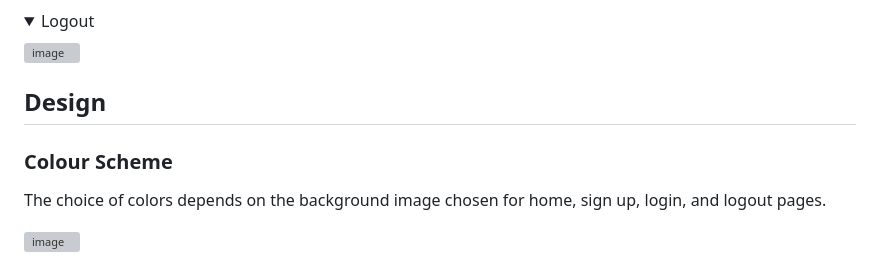
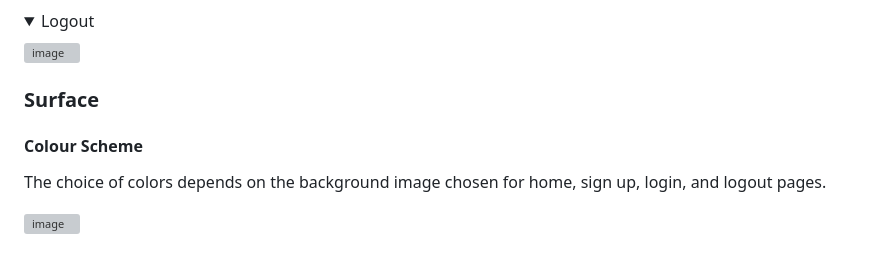
Before and after one commit to Kattis91/what-is-cooking, a Markdown page: README.md, the part around one of its changes. Drawn GitHub-style; folded sections open; grey boxes are pictures that could not be loaded.

Commit message:
PuMove design section into surface plan

```diff
--- a/README.md
+++ b/README.md
@@ -227,10 +227,9 @@ LEFT: all users | RIGHT: logged-in users.
 
 </details>
 
+### Surface
 
-## Design
-
-### Colour Scheme
+#### Colour Scheme
 
 The choice of colors depends on the background image chosen for home, sign up, login, and logout pages.
 
```
Also changed, not shown: other parts of README.md (+1 -1 lines).
